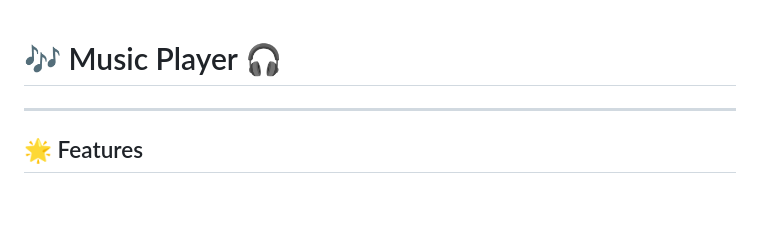
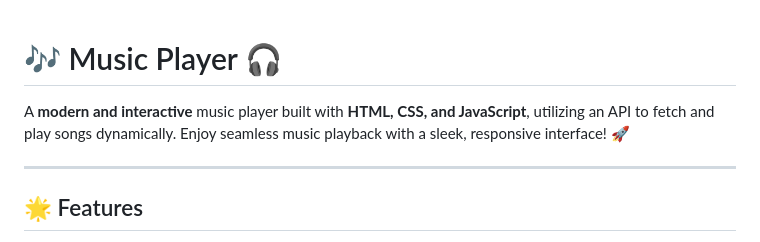
Before and after one commit to KelvCodes/Music-Player, a Markdown page: README.md, the part around the change. Rendered like a GitHub page; blank space fills up the shorter version.

```diff
--- a/README.md
+++ b/README.md
@@ -1,6 +1,6 @@
 # 🎶 Music Player 🎧
 
-
+  A **modern and interactive** music player built with **HTML, CSS, and JavaScript**, utilizing an API to fetch and play songs dynamically. Enjoy seamless music playback with a sleek, responsive interface! 🚀
 
 
 
```
